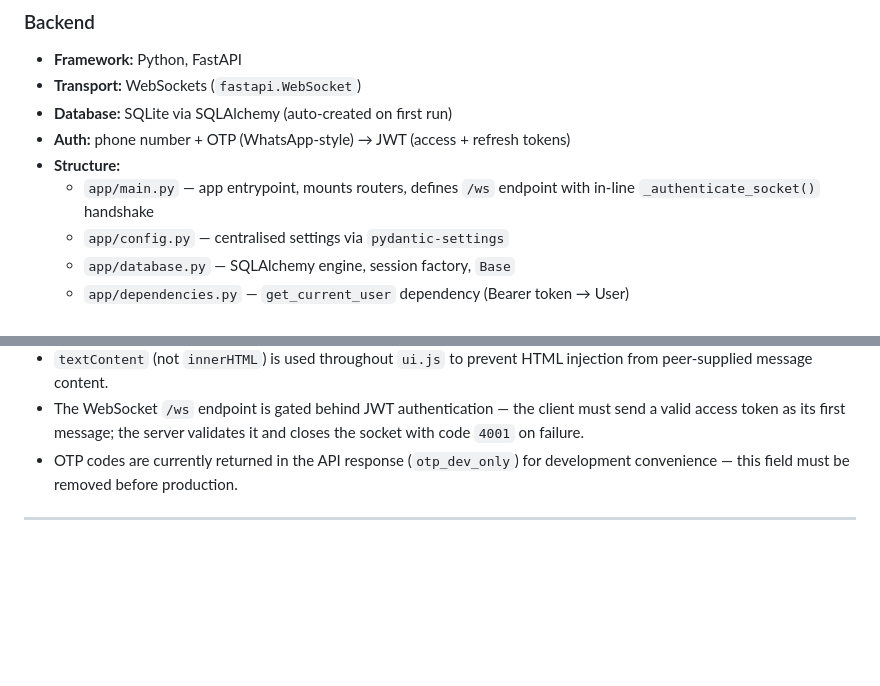
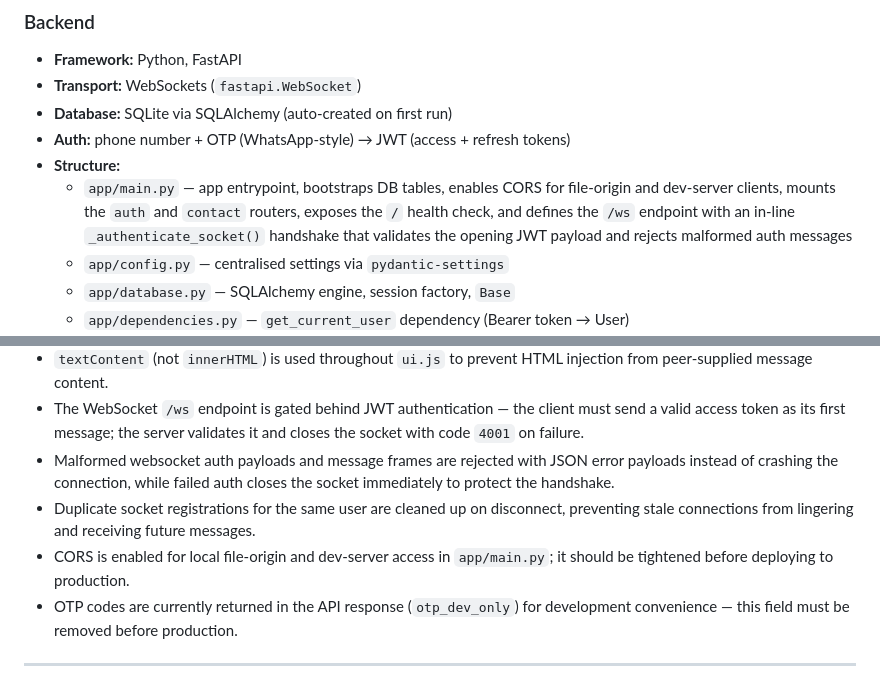
Before and after one commit to Sinflin/Shizukasa, a Markdown page: README.md, 2 parts joined by grey strips. Drawn GitHub-style; blank space fills up the shorter version.

Commit message:
Some Readme Updation

```diff
--- a/README.md
+++ b/README.md
@@ -86,8 +86,11 @@ with the stored token on page refresh. The OTP service is currently mocked
 - **Database:** SQLite via SQLAlchemy (auto-created on first run)
 - **Auth:** phone number + OTP (WhatsApp-style) → JWT (access + refresh tokens)
 - **Structure:**
-  - `app/main.py` — app entrypoint, mounts routers, defines `/ws` endpoint
-    with in-line `_authenticate_socket()` handshake
+  - `app/main.py` — app entrypoint, bootstraps DB tables, enables CORS for
+    file-origin and dev-server clients, mounts the `auth` and `contact` routers,
+    exposes the `/` health check, and defines the `/ws` endpoint with an in-line
+    `_authenticate_socket()` handshake that validates the opening JWT payload
+    and rejects malformed auth messages
   - `app/config.py` — centralised settings via `pydantic-settings`
   - `app/database.py` — SQLAlchemy engine, session factory, `Base`
   - `app/dependencies.py` — `get_current_user` dependency (Bearer token → User)
@@ -238,6 +241,13 @@ bun run dev          # or npm run dev
 - The WebSocket `/ws` endpoint is gated behind JWT authentication — the
   client must send a valid access token as its first message; the server
   validates it and closes the socket with code `4001` on failure.
+- Malformed websocket auth payloads and message frames are rejected with JSON
+  error payloads instead of crashing the connection, while failed auth closes
+  the socket immediately to protect the handshake.
+- Duplicate socket registrations for the same user are cleaned up on disconnect,
+  preventing stale connections from lingering and receiving future messages.
+- CORS is enabled for local file-origin and dev-server access in `app/main.py`;
+  it should be tightened before deploying to production.
 - OTP codes are currently returned in the API response (`otp_dev_only`) for
   development convenience — this field must be removed before production.
 
```
